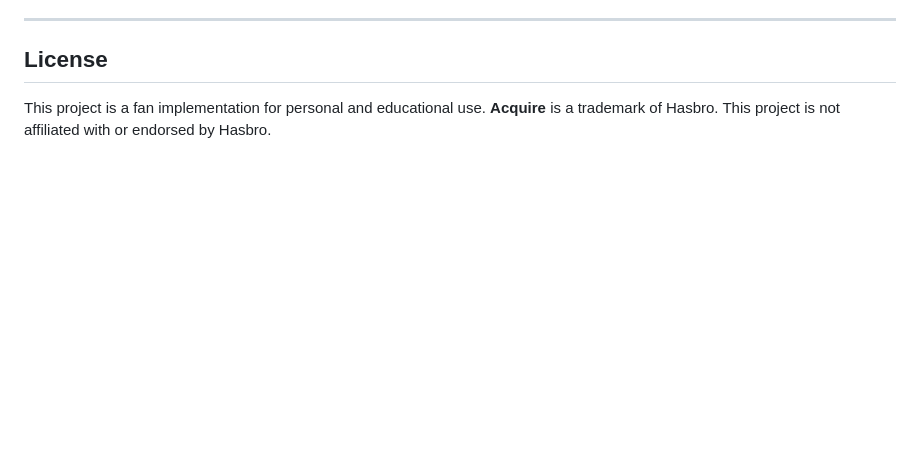
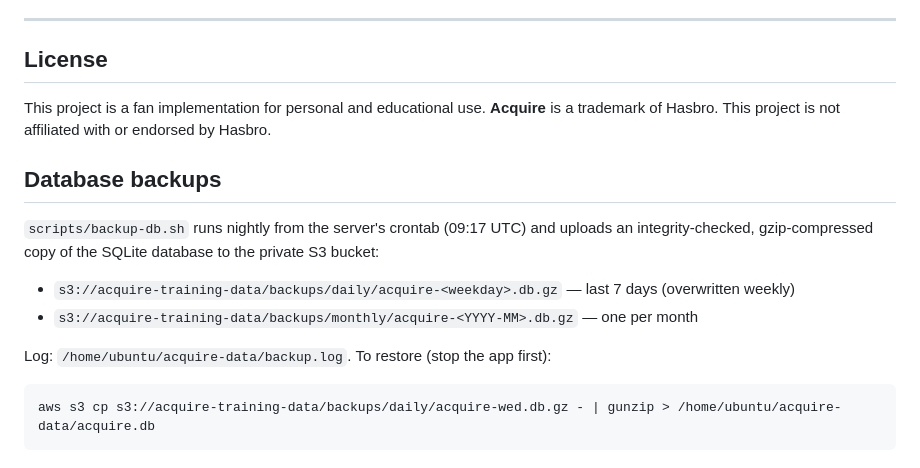
Before and after one commit to esvalC/acquire-online, a Markdown page: README.md, the part around the change. GitHub-like rendering; blank space fills up the shorter version.

Commit message:
README: database backups
Co-Authored-By: Claude Opus 5.5 <noreply@anthropic.com>
Claude-Session: https://claude.ai/code/session_01UNXQhJWN7K3V1nxDXQ9HMj

````diff
--- a/README.md
+++ b/README.md
@@ -295,3 +295,17 @@ See [GitHub Issues](https://github.com/esvalC/acquire-online/issues) for current
 ## License
 
 This project is a fan implementation for personal and educational use. **Acquire** is a trademark of Hasbro. This project is not affiliated with or endorsed by Hasbro.
+
+## Database backups
+
+`scripts/backup-db.sh` runs nightly from the server's crontab (09:17 UTC) and uploads an
+integrity-checked, gzip-compressed copy of the SQLite database to the private S3 bucket:
+
+- `s3://acquire-training-data/backups/daily/acquire-<weekday>.db.gz` — last 7 days (overwritten weekly)
+- `s3://acquire-training-data/backups/monthly/acquire-<YYYY-MM>.db.gz` — one per month
+
+Log: `/home/ubuntu/acquire-data/backup.log`. To restore (stop the app first):
+
+```bash
+aws s3 cp s3://acquire-training-data/backups/daily/acquire-wed.db.gz - | gunzip > /home/ubuntu/acquire-data/acquire.db
+```
````
